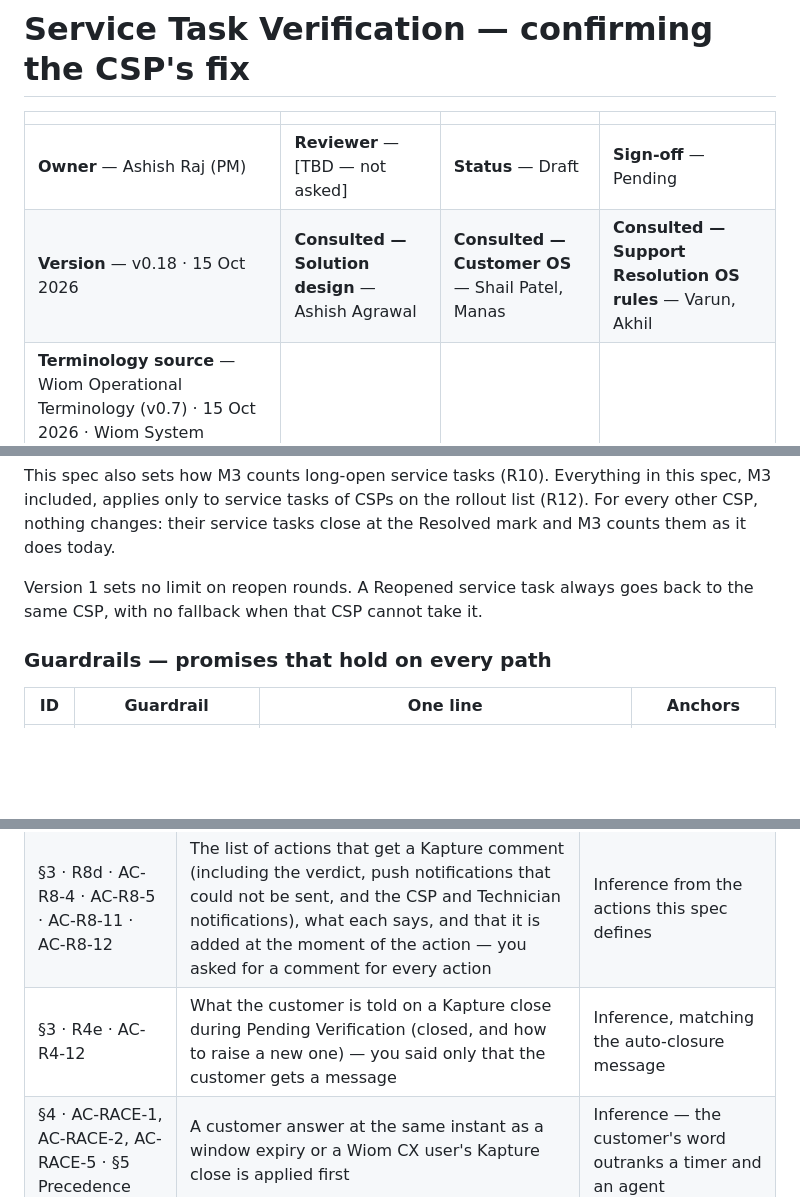
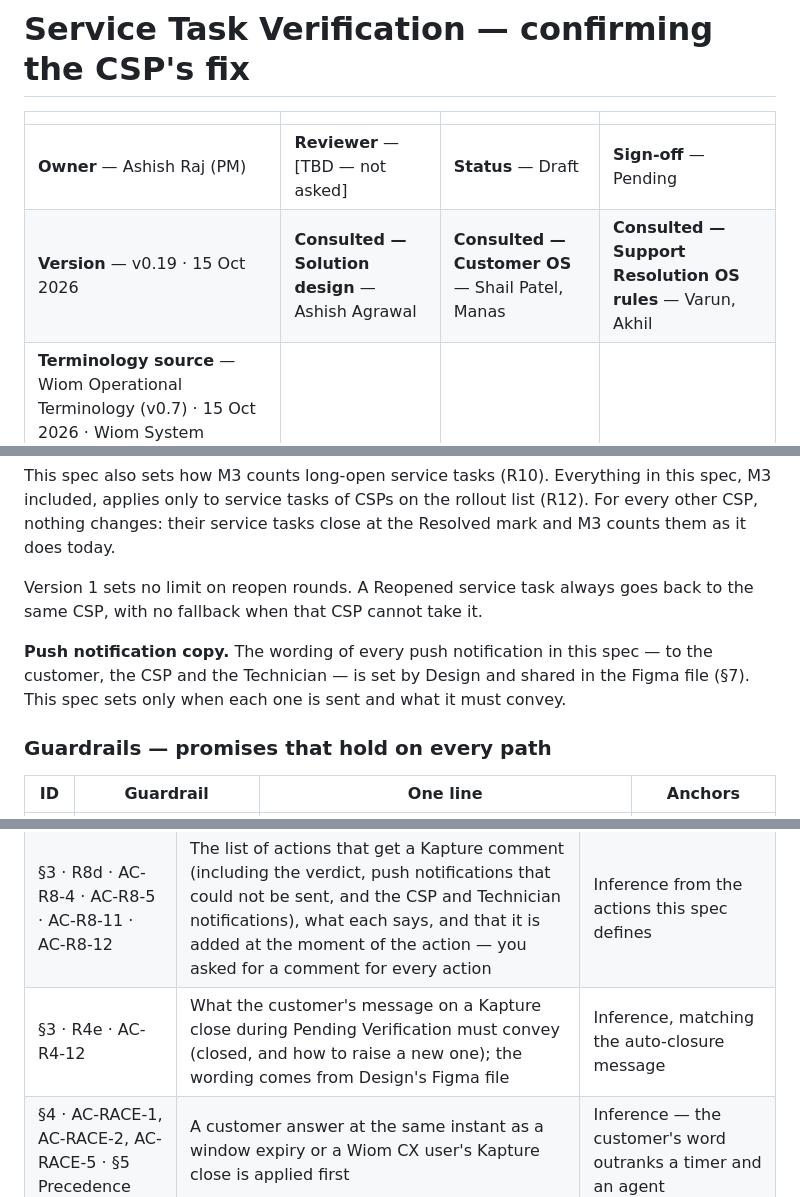
Before and after one commit to ashish-raj-wiom/service-ticket-verification, a Markdown page: prd/Service_Task_Verification_PRD.md, 3 parts joined by grey strips. Drawn GitHub-style; blank space fills up the shorter version.

Commit message:
PRD: update 2026-10-15 13:22 UTC

```diff
--- a/prd/Service_Task_Verification_PRD.md
+++ b/prd/Service_Task_Verification_PRD.md
@@ -3,7 +3,7 @@
 | | | | |
 |---|---|---|---|
 | **Owner** — Ashish Raj (PM) | **Reviewer** — [TBD — not asked] | **Status** — Draft | **Sign-off** — Pending |
-| **Version** — v0.18 · 15 Oct 2026 | **Consulted — Solution design** — Ashish Agrawal | **Consulted — Customer OS** — Shail Patel, Manas | **Consulted — Support Resolution OS rules** — Varun, Akhil |
+| **Version** — v0.19 · 15 Oct 2026 | **Consulted — Solution design** — Ashish Agrawal | **Consulted — Customer OS** — Shail Patel, Manas | **Consulted — Support Resolution OS rules** — Varun, Akhil |
 | **Terminology source** — Wiom Operational Terminology (v0.7) · 15 Oct 2026 · Wiom System Terminology (v0.7) · 15 Oct 2026 | | | |
 
 ---
@@ -51,6 +51,8 @@
 This spec also sets how M3 counts long-open service tasks (R10). Everything in this spec, M3 included, applies only to service tasks of CSPs on the rollout list (R12). For every other CSP, nothing changes: their service tasks close at the Resolved mark and M3 counts them as it does today.
 
 Version 1 sets no limit on reopen rounds. A Reopened service task always goes back to the same CSP, with no fallback when that CSP cannot take it.
+
+**Push notification copy.** The wording of every push notification in this spec — to the customer, the CSP and the Technician — is set by Design and shared in the Figma file (§7). This spec sets only when each one is sent and what it must convey.
 
 ### Guardrails — promises that hold on every path
 
@@ -421,7 +424,7 @@ stateDiagram-v2
 |---|---|---|
 | §1 · Closure reason · §3 · R4h | The name CX_CLOSED_IN_KAPTURE for the fourth closure reason | Inference — you decided a Kapture close stays allowed; it needs its own reason so it is never read as the customer's yes |
 | §3 · R8d · AC-R8-4 · AC-R8-5 · AC-R8-11 · AC-R8-12 | The list of actions that get a Kapture comment (including the verdict, push notifications that could not be sent, and the CSP and Technician notifications), what each says, and that it is added at the moment of the action — you asked for a comment for every action | Inference from the actions this spec defines |
-| §3 · R4e · AC-R4-12 | What the customer is told on a Kapture close during Pending Verification (closed, and how to raise a new one) — you said only that the customer gets a message | Inference, matching the auto-closure message |
+| §3 · R4e · AC-R4-12 | What the customer's message on a Kapture close during Pending Verification must convey (closed, and how to raise a new one); the wording comes from Design's Figma file | Inference, matching the auto-closure message |
 | §4 · AC-RACE-1, AC-RACE-2, AC-RACE-5 · §5 Precedence | A customer answer at the same instant as a window expiry or a Wiom CX user's Kapture close is applied first | Inference — the customer's word outranks a timer and an agent |
 | §6 · C-05 · §4 · AC-CFG-5 | C-05 must stay longer than C-04, so a Product user cannot set them in the wrong order | Inference — a no-ping closure earlier than a ping-up closure would invert the rule |
 | §3 · R11a–d · R11 MUST NOT | What is recorded for each push notification (sent with type and time, opened, answered from, not sent) and that recording never delays a message — you asked only that push notifications be instrumented | Inference from what the flow needs to show whether silent customers saw the message |
```
Also changed, not shown: other parts of prd/Service_Task_Verification_PRD.md (+2 -0 lines).
